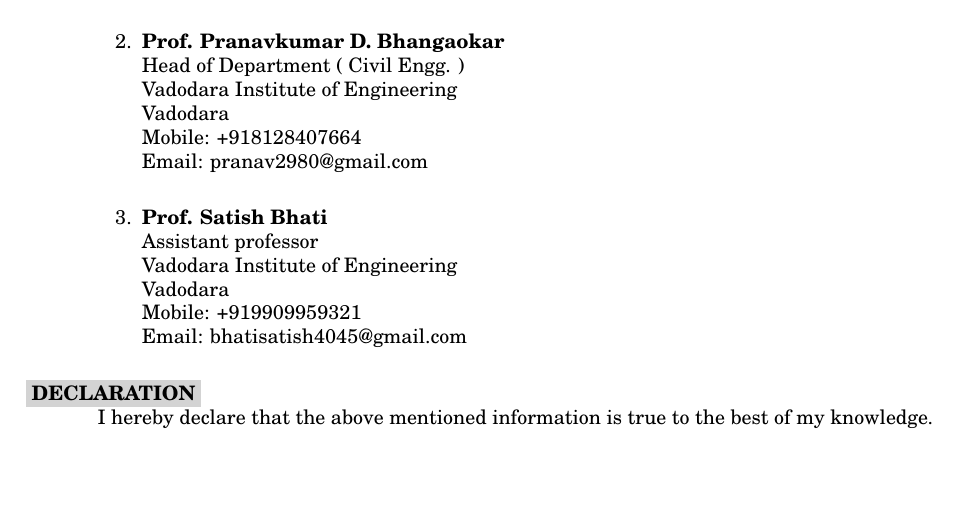
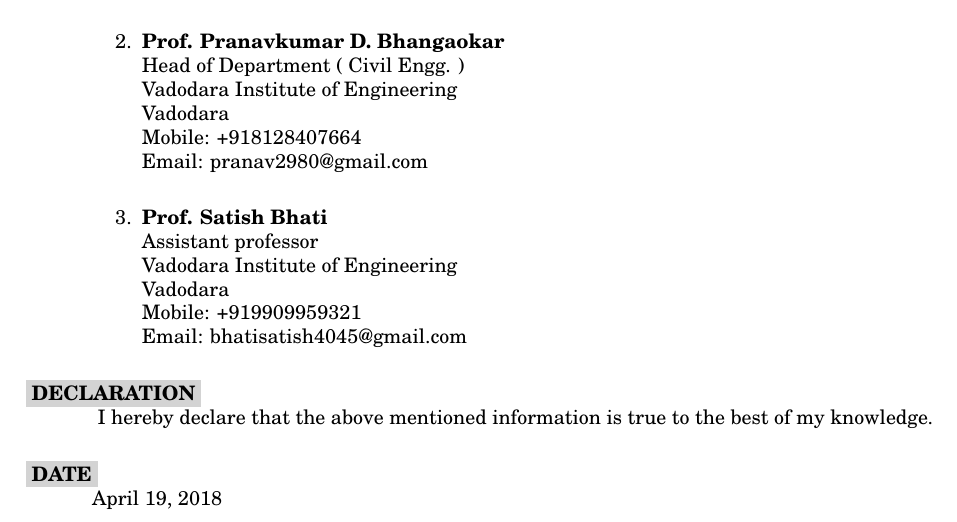
Before and after one commit to kanak5132/kunalchavda_resume, a LaTeX CV (Kunal_Resume.tex): part of page 3 of 3, cut so that both start at the same text, the shorter picture padded with empty space. Compiled offline with pdfLaTeX.

Commit message:
Updated DATE section

```diff
--- a/Kunal_Resume.tex
+++ b/Kunal_Resume.tex
@@ -175,8 +175,10 @@
 \ I hereby declare that the above mentioned information is true to the best of my knowledge.
 
 
-
-
+\section{
+\colorbox{grey}{DATE}
+}
+\today
 
 
 \end{resume}
```
